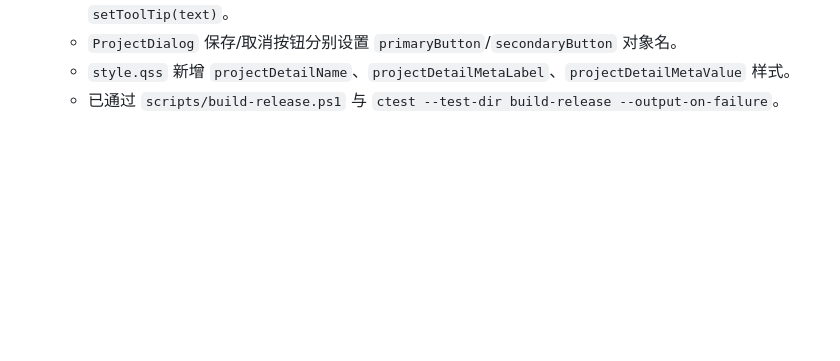
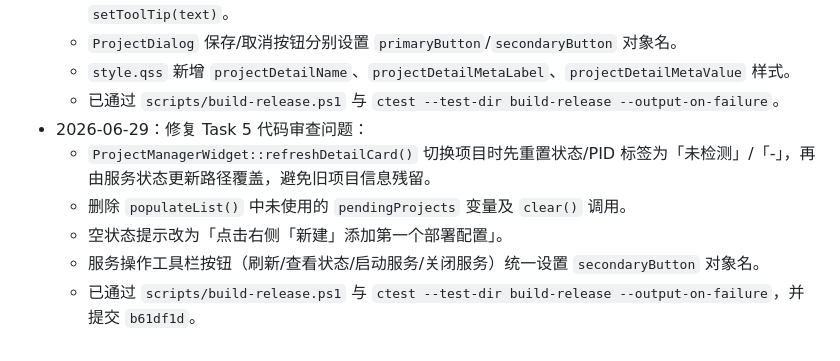
Before and after one commit to zmoony/deploy-db-hub, a Markdown page: agent_memory/progress.md, the part around the change. Rendered like a GitHub page; blank space fills up the shorter version.

Commit message:
docs(memory): record Task 5 review fixes

```diff
--- a/agent_memory/progress.md
+++ b/agent_memory/progress.md
@@ -428,3 +428,9 @@
   - `ProjectDialog` 保存/取消按钮分别设置 `primaryButton`/`secondaryButton` 对象名。
   - `style.qss` 新增 `projectDetailName`、`projectDetailMetaLabel`、`projectDetailMetaValue` 样式。
   - 已通过 `scripts/build-release.ps1` 与 `ctest --test-dir build-release --output-on-failure`。
+- 2026-06-29：修复 Task 5 代码审查问题：
+  - `ProjectManagerWidget::refreshDetailCard()` 切换项目时先重置状态/PID 标签为「未检测」/「-」，再由服务状态更新路径覆盖，避免旧项目信息残留。
+  - 删除 `populateList()` 中未使用的 `pendingProjects` 变量及 `clear()` 调用。
+  - 空状态提示改为「点击右侧「新建」添加第一个部署配置」。
+  - 服务操作工具栏按钮（刷新/查看状态/启动服务/关闭服务）统一设置 `secondaryButton` 对象名。
+  - 已通过 `scripts/build-release.ps1` 与 `ctest --test-dir build-release --output-on-failure`，并提交 `b61df1d`。
```
